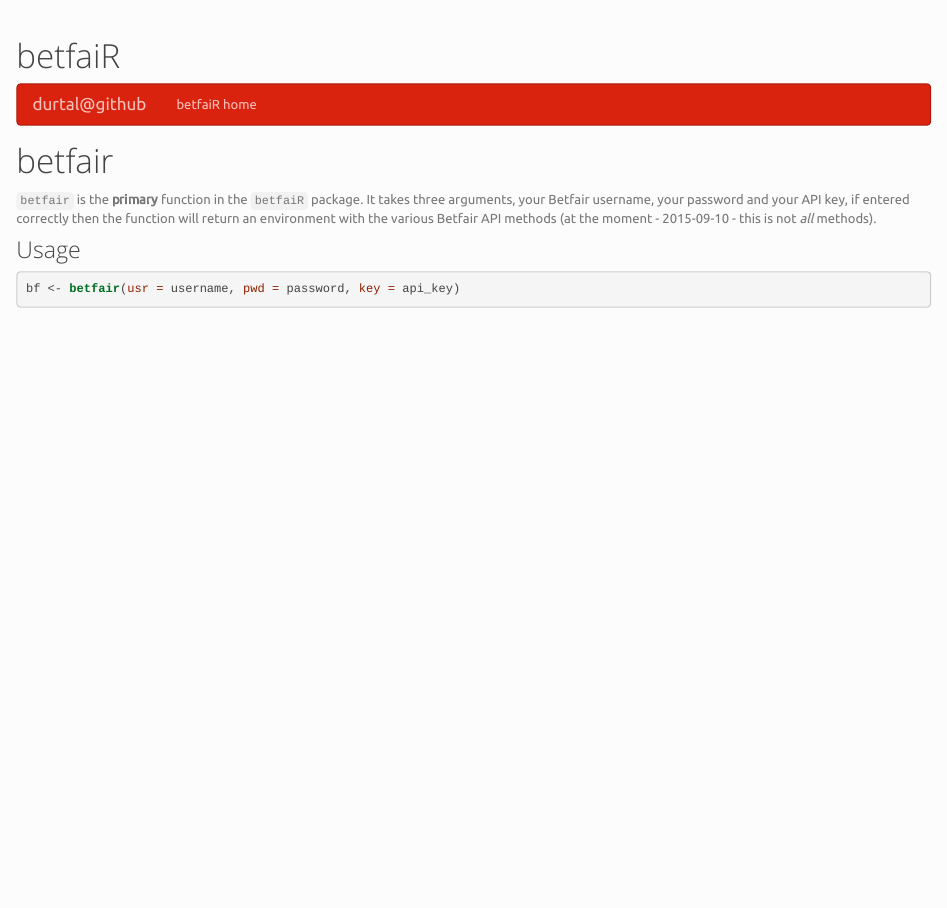
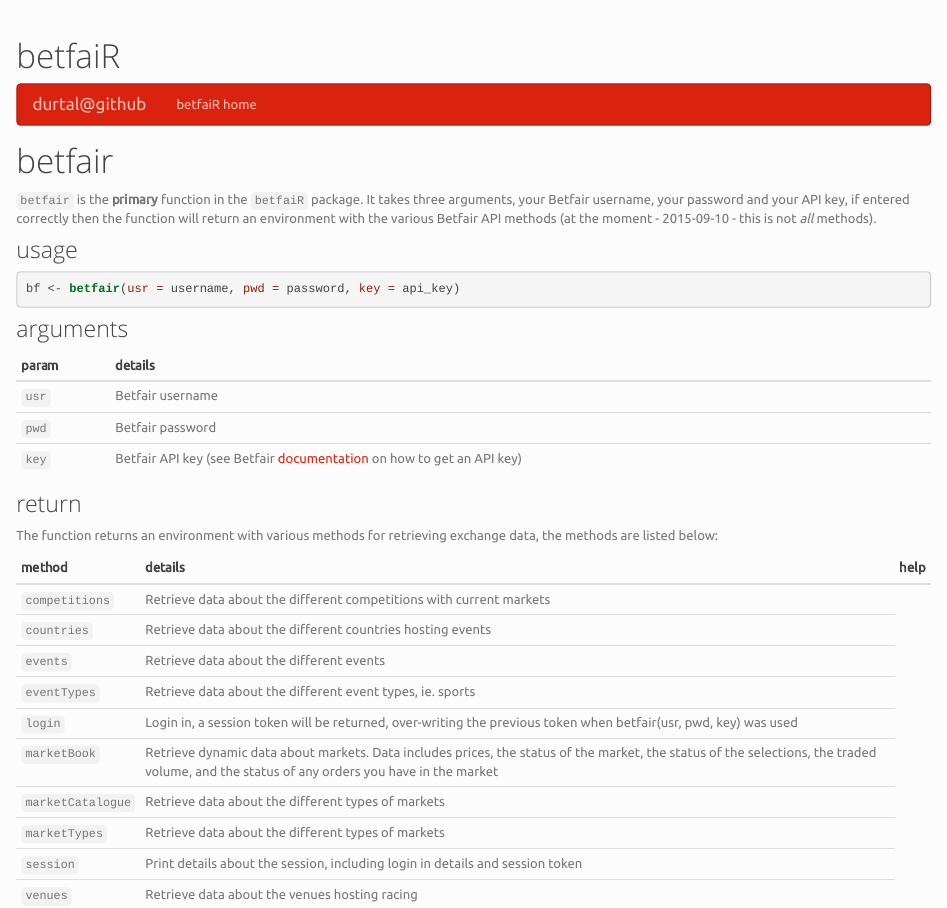
Before and after one commit to durtal/betfaiR, an R Markdown document (betfair.Rmd): the page in a window 1100 px wide, from its top. The pictures show the output file betfair.html that the author committed with the source, opened offline; library style sheets and scripts come from the installed R packages.

Commit message:
flesh docs

````diff
--- a/betfair.Rmd
+++ b/betfair.Rmd
@@ -4,8 +4,33 @@
 
 `betfair` is the **primary** function in the `betfaiR` package.  It takes three arguments, your Betfair username, your password and your API key, if entered correctly then the function will return an environment with the various Betfair API methods (at the moment - `r Sys.Date()` - this is not _all_ methods).
 
-### Usage
+### usage
 
 ```{r eval=FALSE}
 bf <- betfair(usr = username, pwd = password, key = api_key)
 ```
+
+### arguments
+
+param | details
+------|--------
+`usr` | Betfair username
+`pwd` | Betfair password
+`key` | Betfair API key (see Betfair [documentation](https://api.developer.betfair.com/services/webapps/docs/display/1smk3cen4v3lu3yomq5qye0ni/Application+Keys) on how to get an API key)
+
+### return
+
+The function returns an environment with various methods for retrieving exchange data, the methods are listed below:
+
+method | details | help
+-------|---------|-----
+`competitions` | Retrieve data about the different competitions with current markets |
+`countries` | Retrieve data about the different countries hosting events |
+`events` | Retrieve data about the different events |
+`eventTypes` | Retrieve data about the different event types, ie. sports |
+`login` | Login in, a session token will be returned, over-writing the previous token when betfair(usr, pwd, key) was used |
+`marketBook` | Retrieve dynamic data about markets. Data includes prices, the status of the market, the status of the selections, the traded volume, and the status of any orders you have in the market |
+`marketCatalogue` | Retrieve data about the different types of markets |
+`marketTypes` | Retrieve data about the different types of markets |
+`session` | Print details about the session, including login in details and session token |
+`venues` | Retrieve data about the venues hosting racing |
````
Also changed, not shown: betfair.html.
